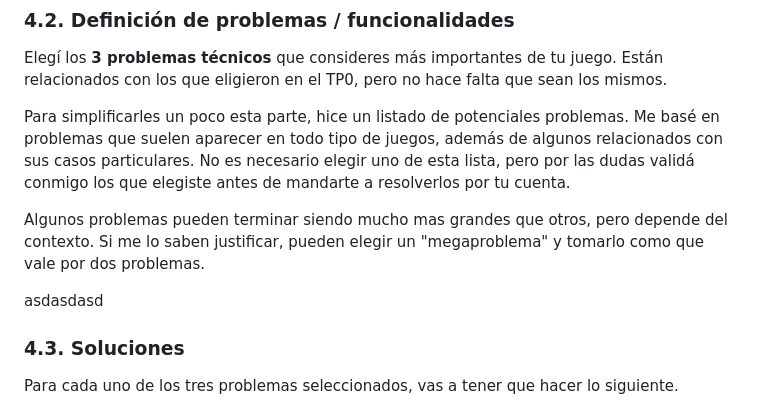
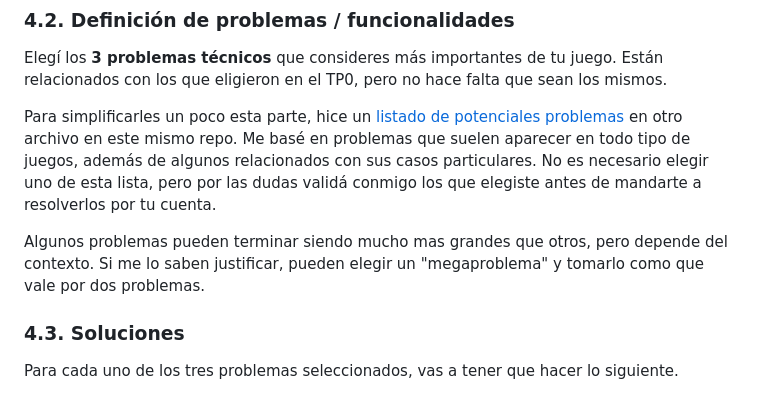
Before and after one commit to diegofreijo/Programacion-de-VideoJuegos-III-2026, a Markdown page: tp1/enunciado_tp1.md, the part around the change. Rendered like a GitHub page.

Commit message:
agregue link a los problemas en el enunciado

```diff
--- a/tp1/enunciado_tp1.md
+++ b/tp1/enunciado_tp1.md
@@ -54,11 +54,9 @@ Alcanza con expandir un poco lo que pusieron en el TP0. Si crees que ayuda a ent
 
 Elegí los **3 problemas técnicos** que consideres más importantes de tu juego. Están relacionados con los que eligieron en el TP0, pero no hace falta que sean los mismos.
 
-Para simplificarles un poco esta parte, hice un listado de potenciales problemas. Me basé en problemas que suelen aparecer en todo tipo de juegos, además de algunos relacionados con sus casos particulares. No es necesario elegir uno de esta lista, pero por las dudas validá conmigo los que elegiste antes de mandarte a resolverlos por tu cuenta.
+Para simplificarles un poco esta parte, hice un [listado de potenciales problemas](problemas_tp1.md) en otro archivo en este mismo repo. Me basé en problemas que suelen aparecer en todo tipo de juegos, además de algunos relacionados con sus casos particulares. No es necesario elegir uno de esta lista, pero por las dudas validá conmigo los que elegiste antes de mandarte a resolverlos por tu cuenta.
 
 Algunos problemas pueden terminar siendo mucho mas grandes que otros, pero depende del contexto. Si me lo saben justificar, pueden elegir un "megaproblema" y tomarlo como que vale por dos problemas.
-
-asdasdasd
 
 ### 4.3. Soluciones
 
```
